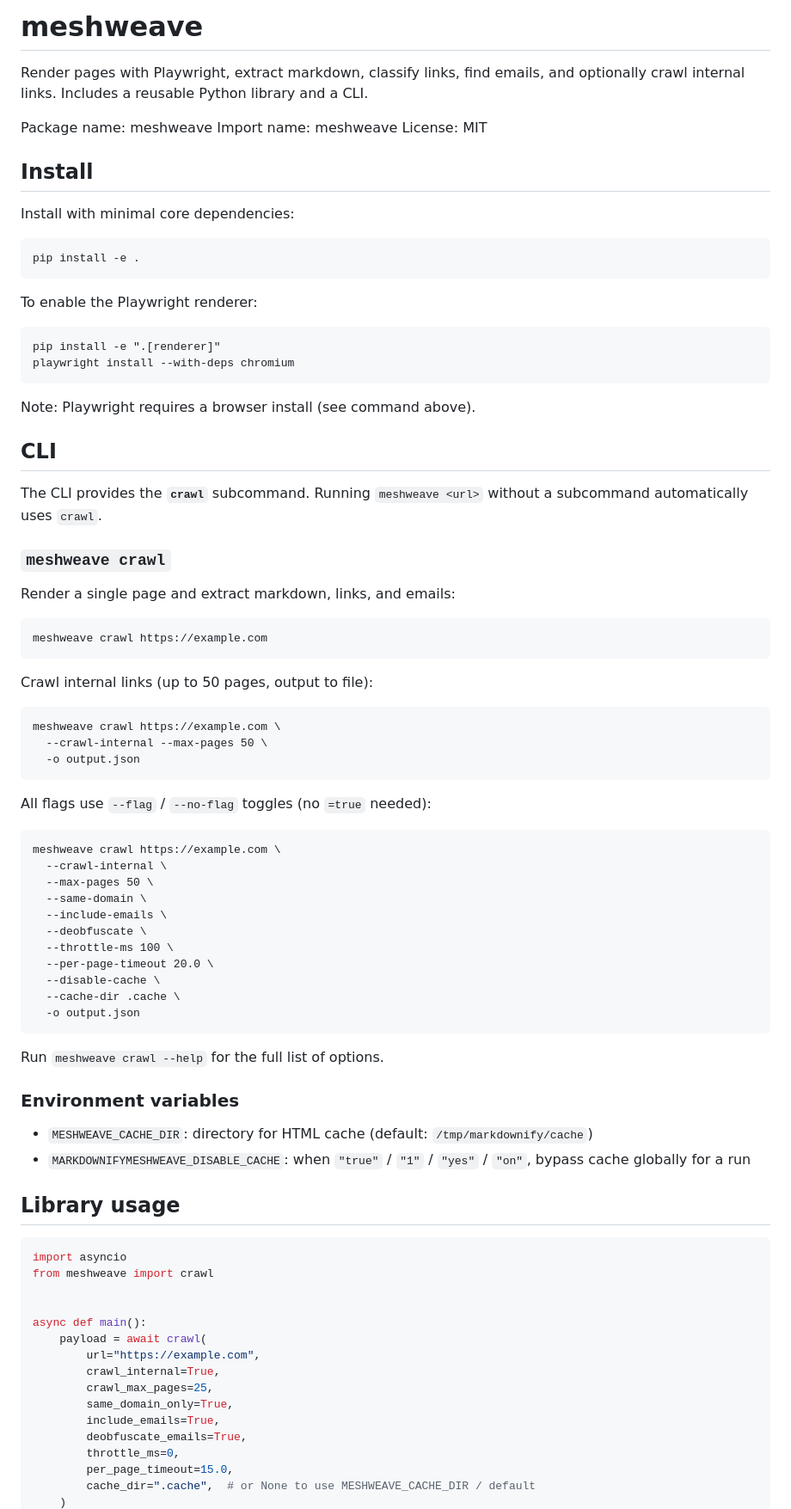
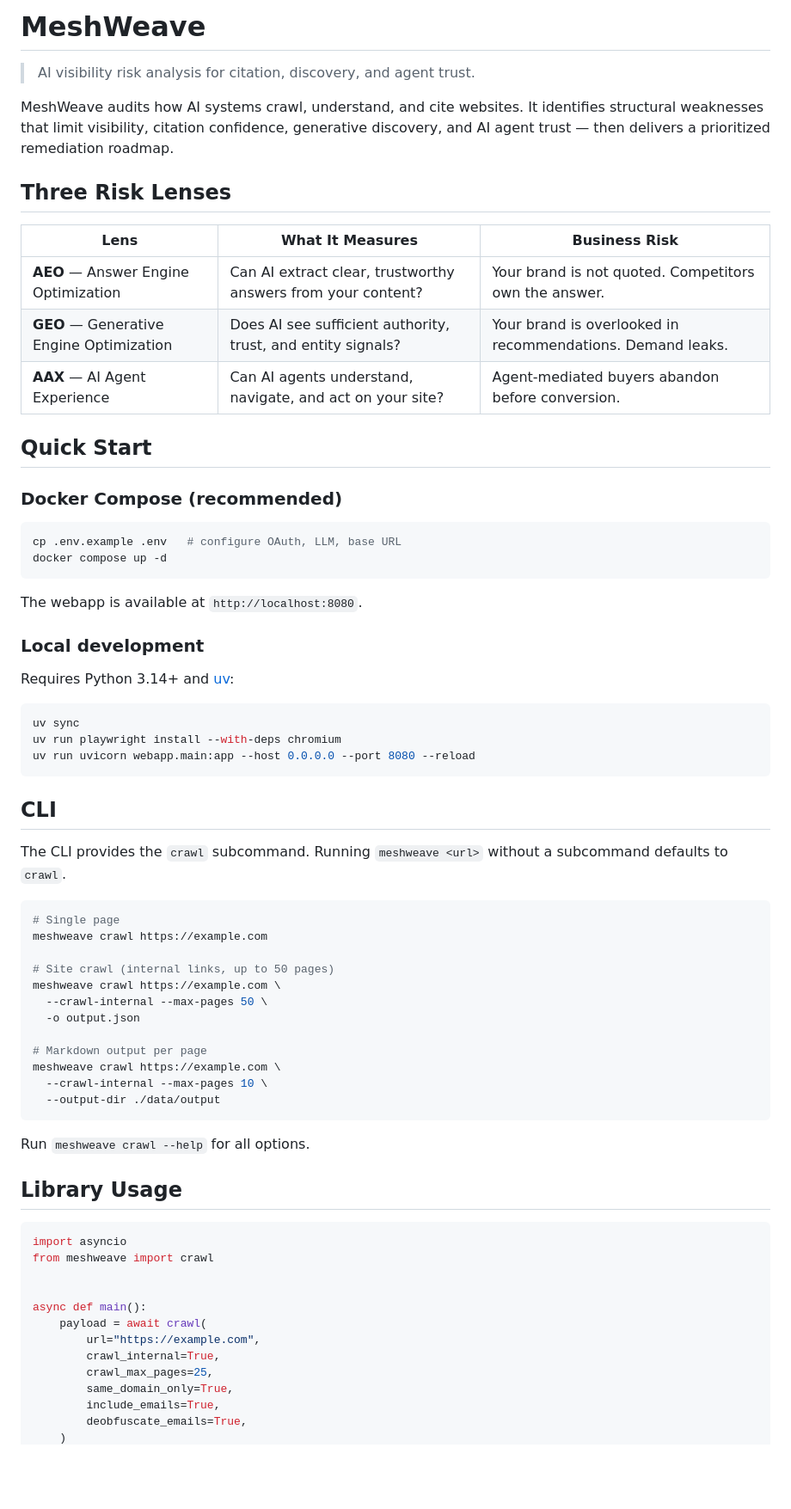
Before and after one commit to malvavisc0/meshweave, a Markdown page: README.md, the part around one of its changes. Shown at 86% size. Rendered like a GitHub page; blank space fills up the shorter version.

````diff
--- a/README.md
+++ b/README.md
@@ -1,73 +1,60 @@
-# meshweave
+# MeshWeave
 
-Render pages with Playwright, extract markdown, classify links, find emails, and optionally crawl internal links. Includes a reusable Python library and a CLI.
+> AI visibility risk analysis for citation, discovery, and agent trust.
 
-Package name: meshweave
-Import name: meshweave
-License: MIT
+MeshWeave audits how AI systems crawl, understand, and cite websites. It identifies structural weaknesses that limit visibility, citation confidence, generative discovery, and AI agent trust — then delivers a prioritized remediation roadmap.
 
-## Install
+## Three Risk Lenses
 
-Install with minimal core dependencies:
+| Lens | What It Measures | Business Risk |
+|------|-----------------|---------------|
+| **AEO** — Answer Engine Optimization | Can AI extract clear, trustworthy answers from your content? | Your brand is not quoted. Competitors own the answer. |
+| **GEO** — Generative Engine Optimization | Does AI see sufficient authority, trust, and entity signals? | Your brand is overlooked in recommendations. Demand leaks. |
+| **AAX** — AI Agent Experience | Can AI agents understand, navigate, and act on your site? | Agent-mediated buyers abandon before conversion. |
 
-```
-pip install -e .
+## Quick Start
+
+### Docker Compose (recommended)
+
+```bash
+cp .env.example .env   # configure OAuth, LLM, base URL
+docker compose up -d
 ```
 
-To enable the Playwright renderer:
+The webapp is available at `http://localhost:8080`.
 
+### Local development
+
+Requires Python 3.14+ and [uv](https://docs.astral.sh/uv/):
+
+```bash
+uv sync
+uv run playwright install --with-deps chromium
+uv run uvicorn webapp.main:app --host 0.0.0.0 --port 8080 --reload
 ```
-pip install -e ".[renderer]"
-playwright install --with-deps chromium
-```
-
-Note: Playwright requires a browser install (see command above).
 
 ## CLI
 
-The CLI provides the **`crawl`** subcommand.
-Running `meshweave <url>` without a subcommand automatically uses `crawl`.
+The CLI provides the `crawl` subcommand. Running `meshweave <url>` without a subcommand defaults to `crawl`.
 
-### `meshweave crawl`
+```bash
+# Single page
+meshweave crawl https://example.com
 
-Render a single page and extract markdown, links, and emails:
-
-```
-meshweave crawl https://example.com
-```
-
-Crawl internal links (up to 50 pages, output to file):
-
-```
+# Site crawl (internal links, up to 50 pages)
 meshweave crawl https://example.com \
   --crawl-internal --max-pages 50 \
   -o output.json
+
+# Markdown output per page
+meshweave crawl https://example.com \
+  --crawl-internal --max-pages 10 \
+  --output-dir ./data/output
 ```
 
-All flags use `--flag` / `--no-flag` toggles (no `=true` needed):
+Run `meshweave crawl --help` for all options.
 
-```
-meshweave crawl https://example.com \
-  --crawl-internal \
-  --max-pages 50 \
-  --same-domain \
-  --include-emails \
-  --deobfuscate \
-  --throttle-ms 100 \
-  --per-page-timeout 20.0 \
-  --disable-cache \
-  --cache-dir .cache \
-  -o output.json
-```
-
-Run `meshweave crawl --help` for the full list of options.
-
-### Environment variables
-
-- `MESHWEAVE_CACHE_DIR`: directory for HTML cache (default: `/tmp/markdownify/cache`)
-- `MARKDOWNIFYMESHWEAVE_DISABLE_CACHE`: when `"true"` / `"1"` / `"yes"` / `"on"`, bypass cache globally for a run
-
-## Library usage
+## Library Usage
 
 ```python
 import asyncio
@@ -82,7 +69,4 @@ async def main():
         same_domain_only=True,
         include_emails=True,
         deobfuscate_emails=True,
-        throttle_ms=0,
-        per_page_timeout=15.0,
-        cache_dir=".cache",  # or None to use MESHWEAVE_CACHE_DIR / default
     )
````
Also changed, not shown: other parts of README.md (+62 -153 lines).
